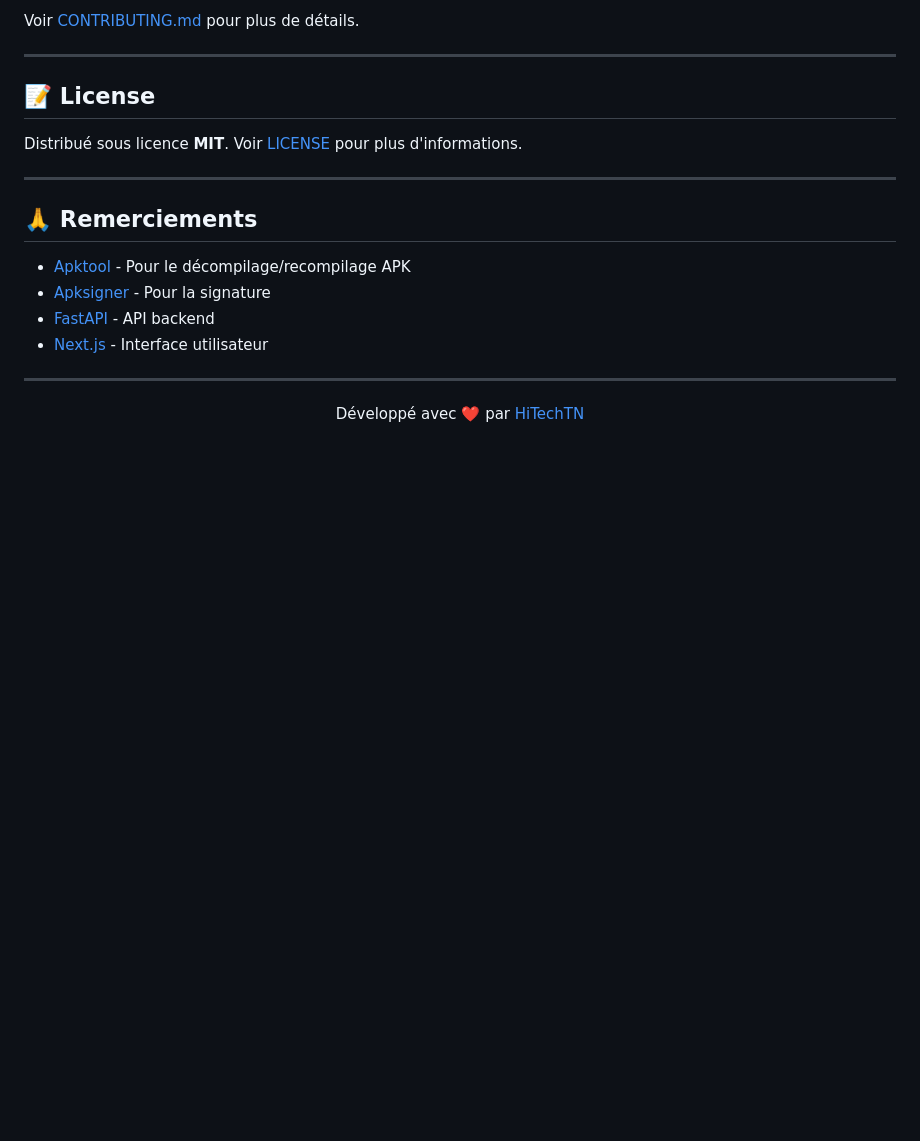
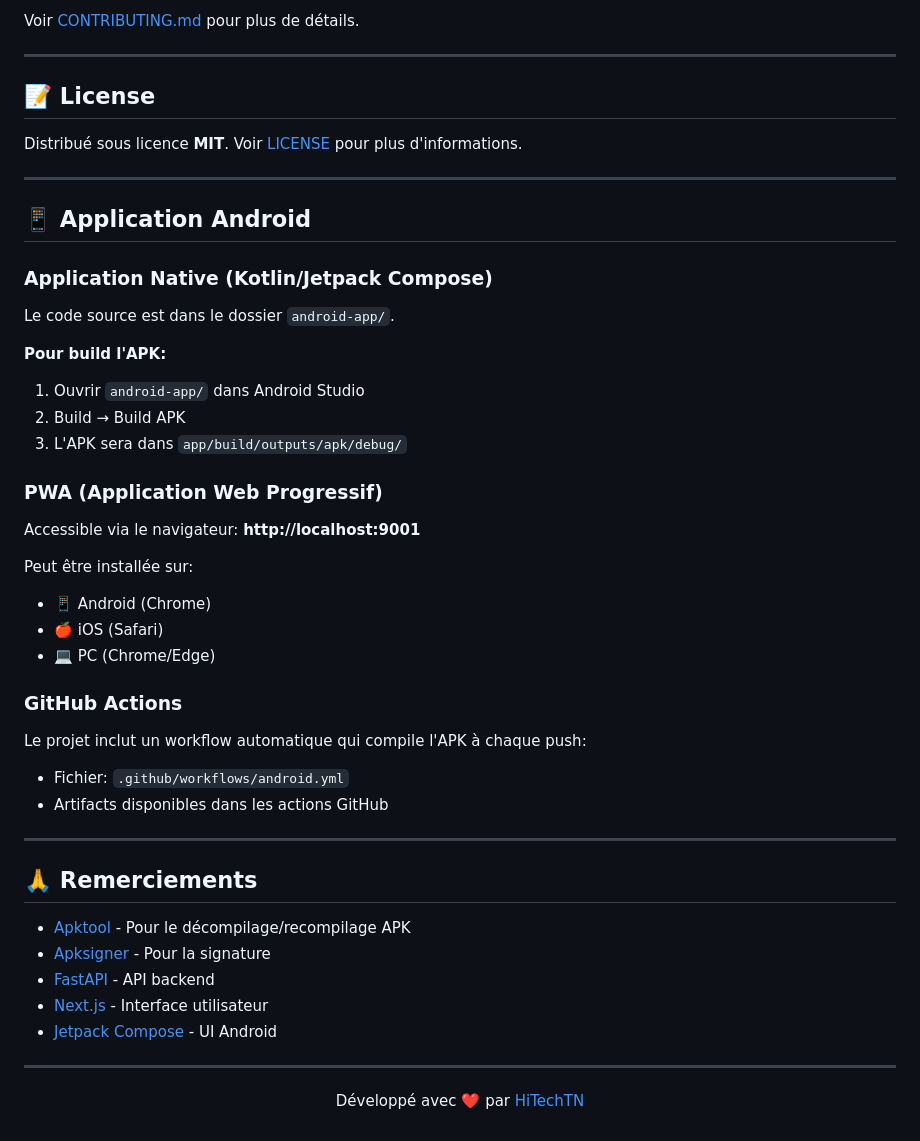
Before and after one commit to HiTechTN/Mobile-Morpher, a Markdown page: README.md, the part around the change. GitHub-like rendering; blank space fills up the shorter version.

Commit message:
docs: Ajout section Android app dans le README

```diff
--- a/README.md
+++ b/README.md
@@ -156,12 +156,38 @@ Distribué sous licence **MIT**. Voir [LICENSE](LICENSE) pour plus d'information
 
 ---
 
+## 📱 Application Android
+
+### Application Native (Kotlin/Jetpack Compose)
+Le code source est dans le dossier `android-app/`.
+
+**Pour build l'APK:**
+1. Ouvrir `android-app/` dans Android Studio
+2. Build → Build APK
+3. L'APK sera dans `app/build/outputs/apk/debug/`
+
+### PWA (Application Web Progressif)
+Accessible via le navigateur: **http://localhost:9001**
+
+Peut être installée sur:
+- 📱 Android (Chrome)
+- 🍎 iOS (Safari)
+- 💻 PC (Chrome/Edge)
+
+### GitHub Actions
+Le projet inclut un workflow automatique qui compile l'APK à chaque push:
+- Fichier: `.github/workflows/android.yml`
+- Artifacts disponibles dans les actions GitHub
+
+---
+
 ## 🙏 Remerciements
 
 - [Apktool](https://apktool.org/) - Pour le décompilage/recompilage APK
 - [Apksigner](https://developer.android.com/studio/build/apksigner) - Pour la signature
 - [FastAPI](https://fastapi.tiangolo.com/) - API backend
 - [Next.js](https://nextjs.org/) - Interface utilisateur
+- [Jetpack Compose](https://developer.android.com/compose) - UI Android
 
 ---
 
```
